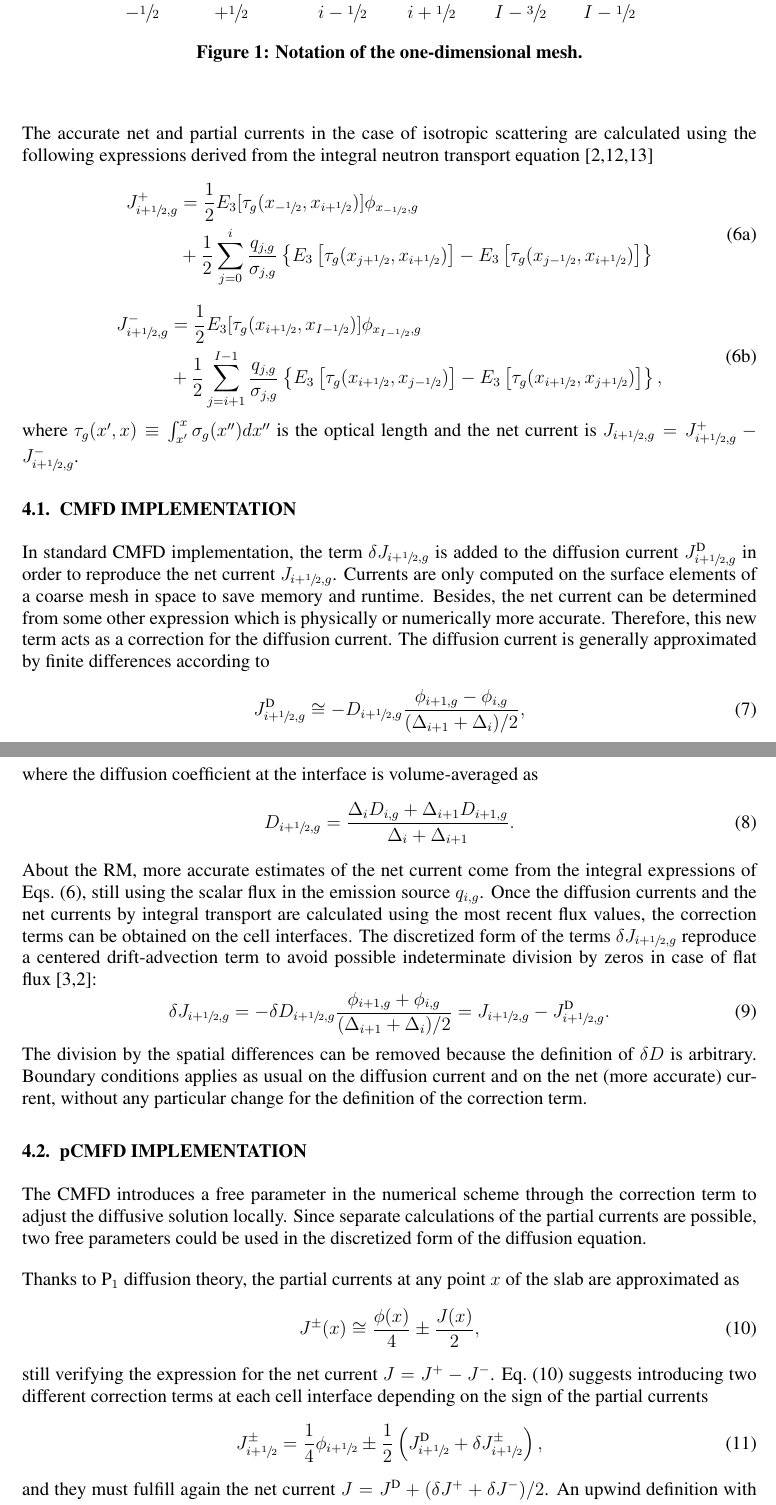
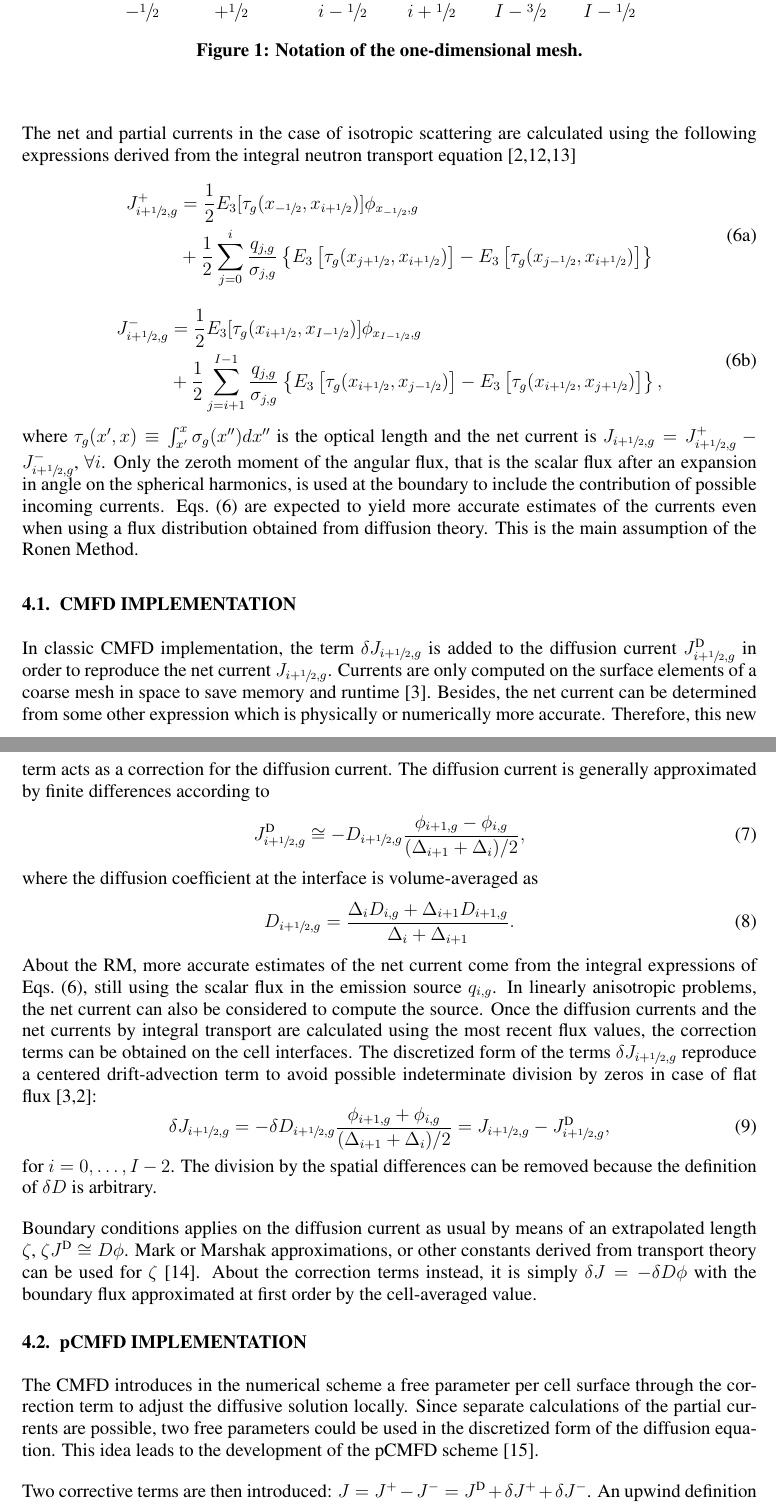
Before and after one commit to ndarmage/RM1D, a LaTeX document (docs/PHYSOR2020/pCMFD-RM-PHYSOR2020.tex): two parts of pages 4 and 5 of 6 before the commit and two parts of pages 4 and 5 of 7 after it, joined at a grey line, cut so that both start at the same text. Compiled offline with LaTeX, dvips and Ghostscript.

Commit message:
Update the manuscript with the implemented version of pCMFD.

```diff
--- a/docs/PHYSOR2020/pCMFD-RM-PHYSOR2020.tex
+++ b/docs/PHYSOR2020/pCMFD-RM-PHYSOR2020.tex
@@ -118,8 +118,9 @@
 \author{%
   % FIRST AUTHORS
   %
-  \textbf{Roy Gross$^1$\footnote{Corresponding author.},
-          Daniele Tomatis$^2$ and Erez Gilad$^1$} \\
+  \textbf{Roy Gross$^1$,
+          Daniele Tomatis$^2$\footnote{Corresponding author.}
+          ~and Erez Gilad$^1$} \\
   $^1$The Unit of Nuclear Engineering, \\
   Ben-Gurion University of the Negev, 8410501 Beer-Sheva, Israel \\
 \\
@@ -239,7 +240,7 @@ where $\sigma_0$ is the isotropic scattering cross section, $\chi$ is the fissio
 	\label{fig:mesh1D}
 \end{figure}
 
-The accurate net and partial currents in the case of isotropic scattering are calculated using the following expressions derived from the integral neutron transport equation~\cite{Tomatis-2011,Tomatis-2019,Gross-2020}
+The net and partial currents in the case of isotropic scattering are calculated using the following expressions derived from the integral neutron transport equation~\cite{Tomatis-2011,Tomatis-2019,Gross-2020}
 \begin{subequations}
   \label{eq:par-curr-calc}
   \begin{equation}
@@ -265,7 +266,7 @@ The accurate net and partial currents in the case of isotropic scattering are ca
             \right\},
     \end{split}
   \end{equation}
-where $\mcL_g(x',x)\equiv \int_{x'}^{x} \sigma_g(x'')dx''$ is the optical length and the net current is $J _{i+\hzi,g} = \jp _{i+\hzi,g} - \jm _{i+\hzi,g}$.
+where $\mcL_g(x',x)\equiv \int_{x'}^{x} \sigma_g(x'')dx''$ is the optical length and the net current is $J _{i+\hzi,g} = \jp _{i+\hzi,g} - \jm _{i+\hzi,g}$, $\forall i$. Only the zeroth moment of the angular flux, that is the scalar flux after an expansion in angle on the spherical harmonics, is used at the boundary to include the contribution of possible incoming currents. \eqs{eq:par-curr-calc} are expected to yield more accurate estimates of the currents even when using a flux distribution obtained from diffusion theory. This is the main assumption of the Ronen Method.
 \end{subequations}
 % \daniele{In case additional space will be needed, it will be possible to write \eqs{eq:par-curr-calc} in a condensed form by using $\pm$.}
 
@@ -273,7 +274,7 @@ where $\mcL_g(x',x)\equiv \int_{x'}^{x} \sigma_g(x'')dx''$ is the optical length
 \subsection{CMFD IMPLEMENTATION}
 \label{sec:RM-CMFD}
 
-In standard CMFD implementation, the term $\delta J_{i+\hzi,g}$ is added to the diffusion current $\jD_{i+\hzi,g}$ in order to reproduce the net current $J_{i+\hzi,g}$. Currents are only computed on the surface elements of a coarse mesh in space to save memory and runtime. Besides, the net current can be determined from some other expression which is physically or numerically more accurate. Therefore, this new term acts as a correction for the diffusion current. The diffusion current is generally approximated by finite differences according to
+In classic CMFD implementation, the term $\delta J_{i+\hzi,g}$ is added to the diffusion current $\jD_{i+\hzi,g}$ in order to reproduce the net current $J_{i+\hzi,g}$. Currents are only computed on the surface elements of a coarse mesh in space to save memory and runtime \cite{Smith-1983}. Besides, the net current can be determined from some other expression which is physically or numerically more accurate. Therefore, this new term acts as a correction for the diffusion current. The diffusion current is generally approximated by finite differences according to
 \begin{equation}
   \label{eq:JD}
   \jD_{i+\hzi,g} \cong - D_{i+\hzi,g}
@@ -286,22 +287,22 @@ where the diffusion coefficient at the interface is volume-averaged as
 {\Delta_i + \Delta_{i+1}}.
 \end{equation}
 %
-About the RM, more accurate estimates of the net current come from the integral expressions of \eqs{eq:par-curr-calc}, still using the scalar flux in the emission source $q_{i,g}$. Once the diffusion currents and the net currents by integral transport are calculated using the most recent flux values, the correction terms can be obtained on the cell interfaces. The discretized form of the terms $\delta J_{i+\hzi,g}$ reproduce a centered drift-advection term to avoid possible indeterminate division by zeros in case of flat flux~\cite{Smith-1983,Tomatis-2011}:
+About the RM, more accurate estimates of the net current come from the integral expressions of \eqs{eq:par-curr-calc}, still using the scalar flux in the emission source $q_{i,g}$. In linearly anisotropic problems, the net current can also be considered to compute the source. Once the diffusion currents and the net currents by integral transport are calculated using the most recent flux values, the correction terms can be obtained on the cell interfaces. The discretized form of the terms $\delta J_{i+\hzi,g}$ reproduce a centered drift-advection term to avoid possible indeterminate division by zeros in case of flat flux~\cite{Smith-1983,Tomatis-2011}:
 \begin{equation}
   \label{eq:dJ}
   \delta J_{i+\hzi,g} = -\delta D_{i+\hzi,g}
     \frac{\phi_{i+1,g} + \phi_{i,g}}{(\Delta_{i+1} + \Delta_i)/2} =
-  J_{i+\hzi,g} - \jD_{i+\hzi,g}.
+  J_{i+\hzi,g} - \jD_{i+\hzi,g},
 \end{equation}
-The division by the spatial differences can be removed because the definition of $\delta D$ is arbitrary. Boundary conditions applies as usual on the diffusion current and on the net (more accurate) current, without any particular change for the definition of the correction term.
+for $i = 0, \ldots, I-2$. The division by the spatial differences can be removed because the definition of $\delta D$ is arbitrary.
+
+Boundary conditions applies on the diffusion current as usual by means of an extrapolated length $\zeta$, $\zeta \jD \cong D \phi$. Mark or Marshak approximations, or other constants derived from transport theory can be used for $\zeta$ \cite{meghreblian1960reactor}. About the correction terms instead, it is simply $\delta J = -\delta D \phi$ with the boundary flux approximated at first order by the cell-averaged value.
 
 % ------------------------------------------
 \subsection{pCMFD IMPLEMENTATION}
 \label{sec:RM-pCMFD}
 
-The CMFD introduces a free parameter in the numerical scheme through the correction term to adjust the diffusive solution locally. Since separate calculations of the partial currents are possible, two free parameters could be used in the discretized form of the diffusion equation.
+The CMFD introduces in the numerical scheme a free parameter per cell surface through the correction term to adjust the diffusive solution locally. Since separate calculations of the partial currents are possible, two free parameters could be used in the discretized form of the diffusion equation. This idea leads to the development of the pCMFD scheme \cite{cho2003comparison}.
 
-Thanks to P$_1$ diffusion theory, the partial currents at any point $x$ of the slab are approximated as
+Two corrective terms are then introduced: $J = \jp - \jm = \jD + \delta J^+ + \delta J^-$. An upwind definition with respect to the direction of flight of neutrons is used for the corrections~\cite{Jarrett-2016,Zhu-2016}:
 \begin{equation}
-\label{eq:partial-current}
-\jpm(x) \cong \frac{\phi(x)}{4} \pm \frac{J (x)}{2},
@@ -308,17 +313 @@ Thanks to P$_1$ diffusion theory, the partial currents at any point $x$ of the s
 \end{equation}
-still verifying the expression for the net current $J = J^+ - J^-$.
-% Daniele: the 1st moment is the scalar current and not its diffusion approx
-%where $\jD$ denotes the diffusion current.
-%where
-%\begin{equation}
-%\label{eq:diff-current}
-%\bm{J} (x) = \jp(x) - \jm(x).
-%\end{equation}
-\eq{eq:partial-current} suggests introducing two different correction terms at each cell interface depending on the sign of the partial currents
-\begin{equation}
-  \label{eq:PCCF}
-  \jpm _{i+\hzi} = \frac{1}{4} \phi_{i+\hzi} \pm \frac{1}{2}
-    \left(\jD_{i+\hzi} + \delta \jpm_{i+\hzi}\right),
-\end{equation}
-and they must fulfill again the net current $J = \jD + (\delta \jp + \delta \jm)/2$. An upwind definition with the respect to the direction of flight of neutrons is~\cite{Jarrett-2016,Zhu-2016}
-\begin{equation}
```
Also changed, not shown: docs/PHYSOR2020/RM-bib.bib (+7 -0 lines), docs/PHYSOR2020/pCMFD-RM-PHYSOR2020.tex (78 more changed lines).
